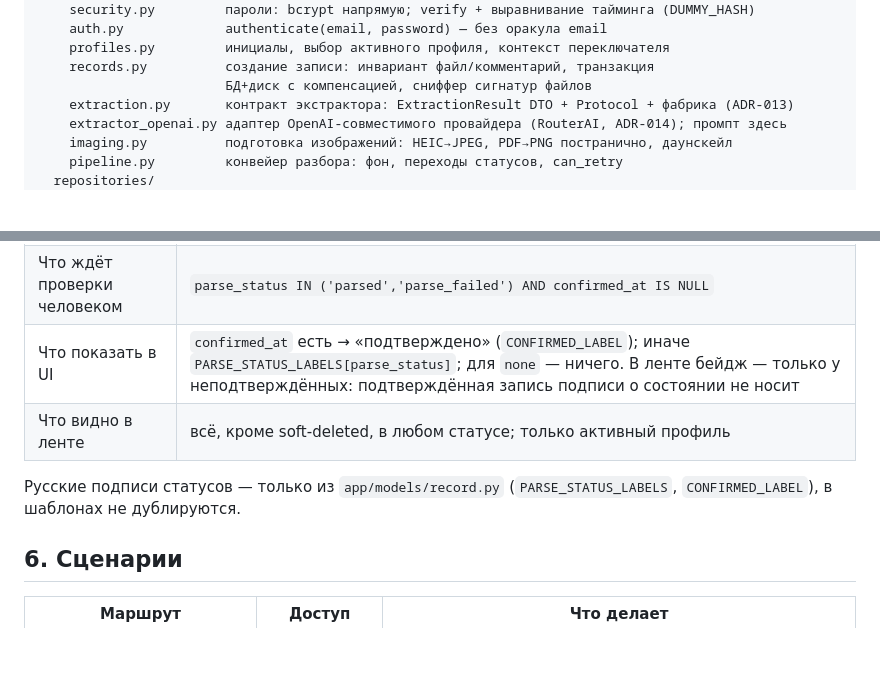
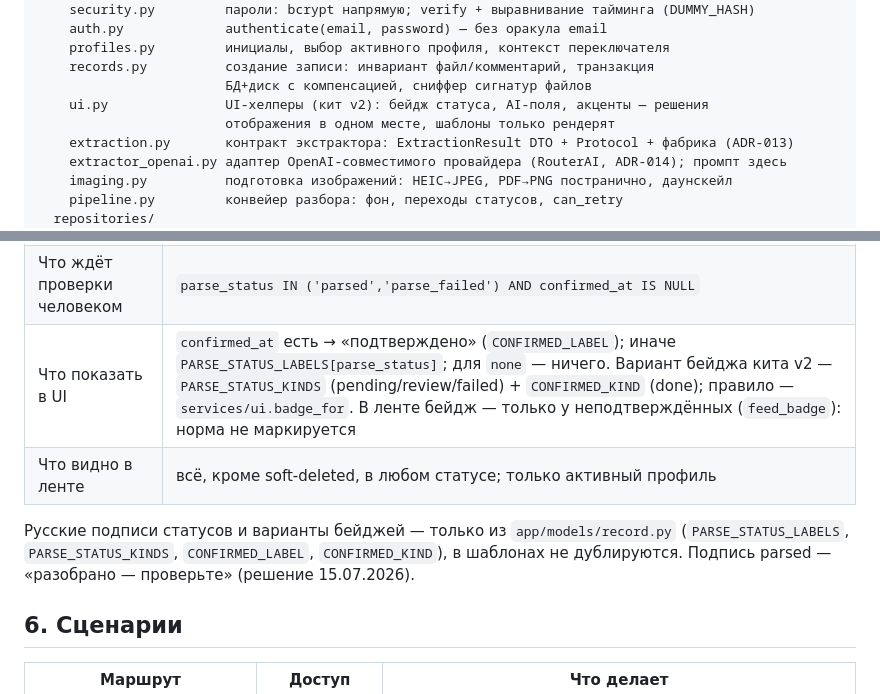
Before and after one commit to masterfocus92/medarchive, a Markdown page: docs/code/README.md, 2 parts joined by grey strips. Rendered like a GitHub page; blank space fills up the shorter version.

```diff
--- a/docs/code/README.md
+++ b/docs/code/README.md
@@ -46,6 +47,8 @@ app/                    веб-приложение
     profiles.py         инициалы, выбор активного профиля, контекст переключателя
     records.py          создание записи: инвариант файл/комментарий, транзакция
                         БД+диск с компенсацией, сниффер сигнатур файлов
+    ui.py               UI-хелперы (кит v2): бейдж статуса, AI-поля, акценты — решения
+                        отображения в одном месте, шаблоны только рендерят
     extraction.py       контракт экстрактора: ExtractionResult DTO + Protocol + фабрика (ADR-013)
     extractor_openai.py адаптер OpenAI-совместимого провайдера (RouterAI, ADR-014); промпт здесь
     imaging.py          подготовка изображений: HEIC→JPEG, PDF→PNG постранично, даунскейл
@@ -169,10 +172,10 @@ pyproject.toml          зависимости (uv), настройки Ruff и
 |---|---|
 | Что попадает в поиск (Э7) | `confirmed_at IS NOT NULL` |
 | Что ждёт проверки человеком | `parse_status IN ('parsed','parse_failed') AND confirmed_at IS NULL` |
-| Что показать в UI | `confirmed_at` есть → «подтверждено» (`CONFIRMED_LABEL`); иначе `PARSE_STATUS_LABELS[parse_status]`; для `none` — ничего. В ленте бейдж — только у неподтверждённых: подтверждённая запись подписи о состоянии не носит |
+| Что показать в UI | `confirmed_at` есть → «подтверждено» (`CONFIRMED_LABEL`); иначе `PARSE_STATUS_LABELS[parse_status]`; для `none` — ничего. Вариант бейджа кита v2 — `PARSE_STATUS_KINDS` (pending/review/failed) + `CONFIRMED_KIND` (done); правило — `services/ui.badge_for`. В ленте бейдж — только у неподтверждённых (`feed_badge`): норма не маркируется |
 | Что видно в ленте | всё, кроме soft-deleted, в любом статусе; только активный профиль |
 
-Русские подписи статусов — только из `app/models/record.py` (`PARSE_STATUS_LABELS`, `CONFIRMED_LABEL`), в шаблонах не дублируются.
+Русские подписи статусов и варианты бейджей — только из `app/models/record.py` (`PARSE_STATUS_LABELS`, `PARSE_STATUS_KINDS`, `CONFIRMED_LABEL`, `CONFIRMED_KIND`), в шаблонах не дублируются. Подпись parsed — «разобрано — проверьте» (решение 15.07.2026).
 
 ## 6. Сценарии
 
```
Also changed, not shown: other parts of docs/code/README.md (+11 -9 lines).
